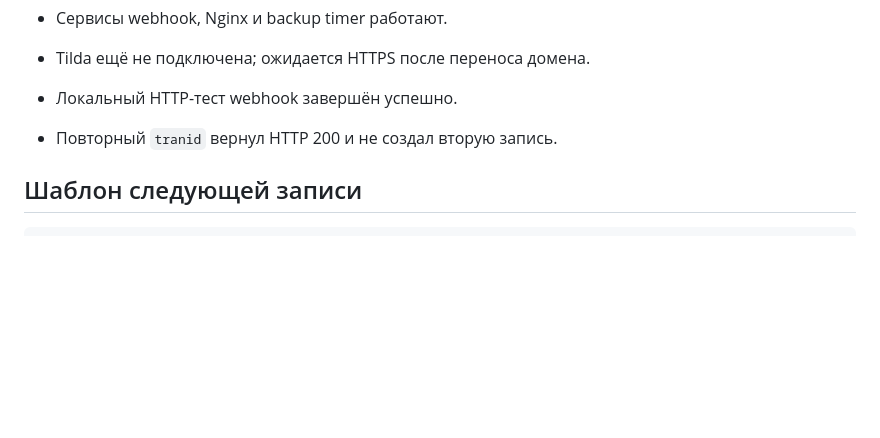
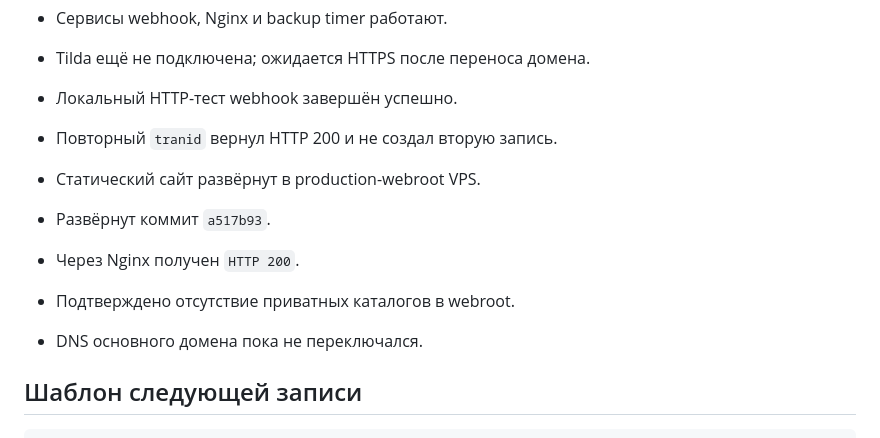
Before and after one commit to dmitya30/mikisskids, a Markdown page: docs/OPERATIONS.md, the part around the change. Rendered like a GitHub page; blank space fills up the shorter version.

````diff
--- a/docs/OPERATIONS.md
+++ b/docs/OPERATIONS.md
@@ -45,6 +45,12 @@
 - Локальный HTTP-тест webhook завершён успешно.
 - Повторный `tranid` вернул HTTP 200 и не создал вторую запись.
 
+- Статический сайт развёрнут в production-webroot VPS.
+- Развёрнут коммит `a517b93`.
+- Через Nginx получен `HTTP 200`.
+- Подтверждено отсутствие приватных каталогов в webroot.
+- DNS основного домена пока не переключался.
+
 ## Шаблон следующей записи
 
 ```text
````
Also changed, not shown: docs/STATUS.md (+11 -1 lines), docs/TODO.md (+2 -0 lines).
